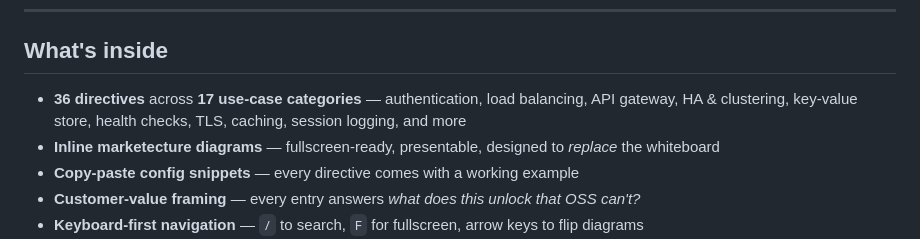
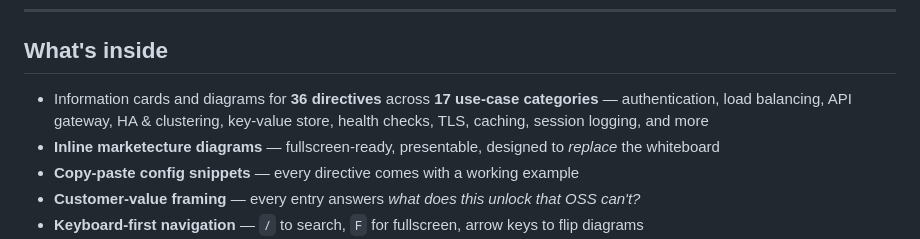
Before and after one commit to GeeVibe/nginx-plus-quick-reference, a Markdown page: README.md, the part around the change. Drawn GitHub-style.

```diff
--- a/README.md
+++ b/README.md
@@ -29,7 +29,7 @@
 
 ## What's inside
 
-- **36 directives** across **17 use-case categories** — authentication, load balancing, API gateway, HA & clustering, key-value store, health checks, TLS, caching, session logging, and more
+- Information cards and diagrams for **36 directives** across **17 use-case categories** — authentication, load balancing, API gateway, HA & clustering, key-value store, health checks, TLS, caching, session logging, and more
 - **Inline marketecture diagrams** — fullscreen-ready, presentable, designed to *replace* the whiteboard
 - **Copy-paste config snippets** — every directive comes with a working example
 - **Customer-value framing** — every entry answers *what does this unlock that OSS can't?*
```
